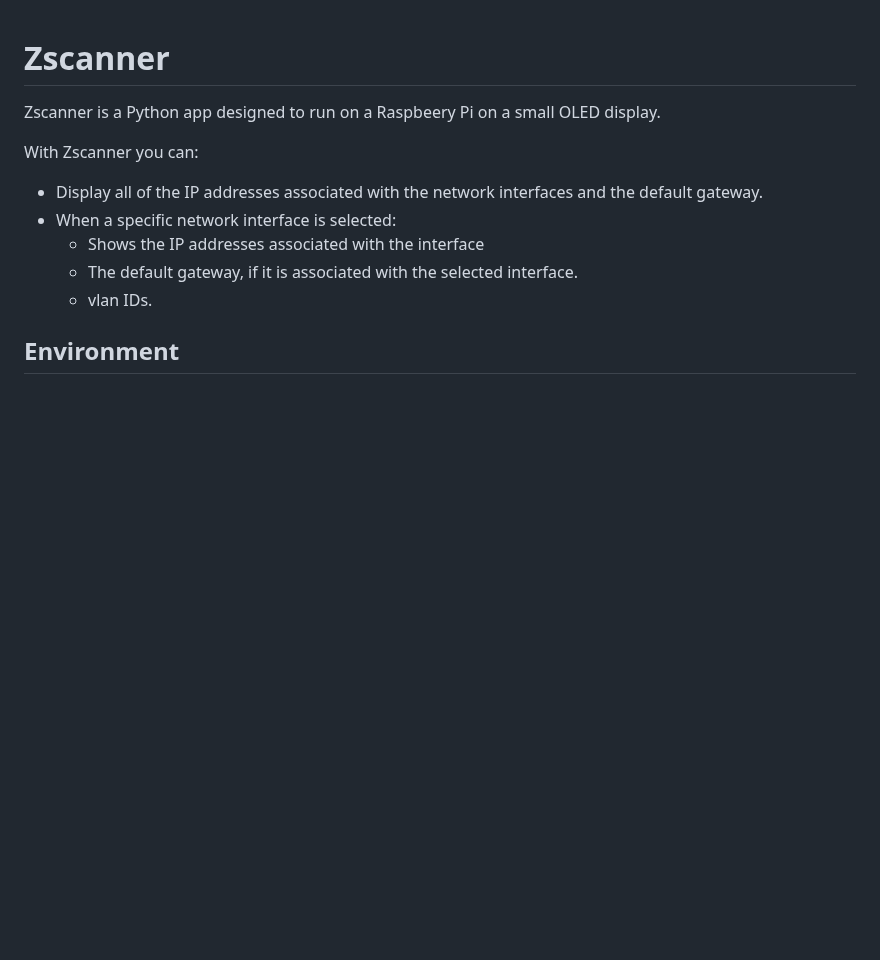
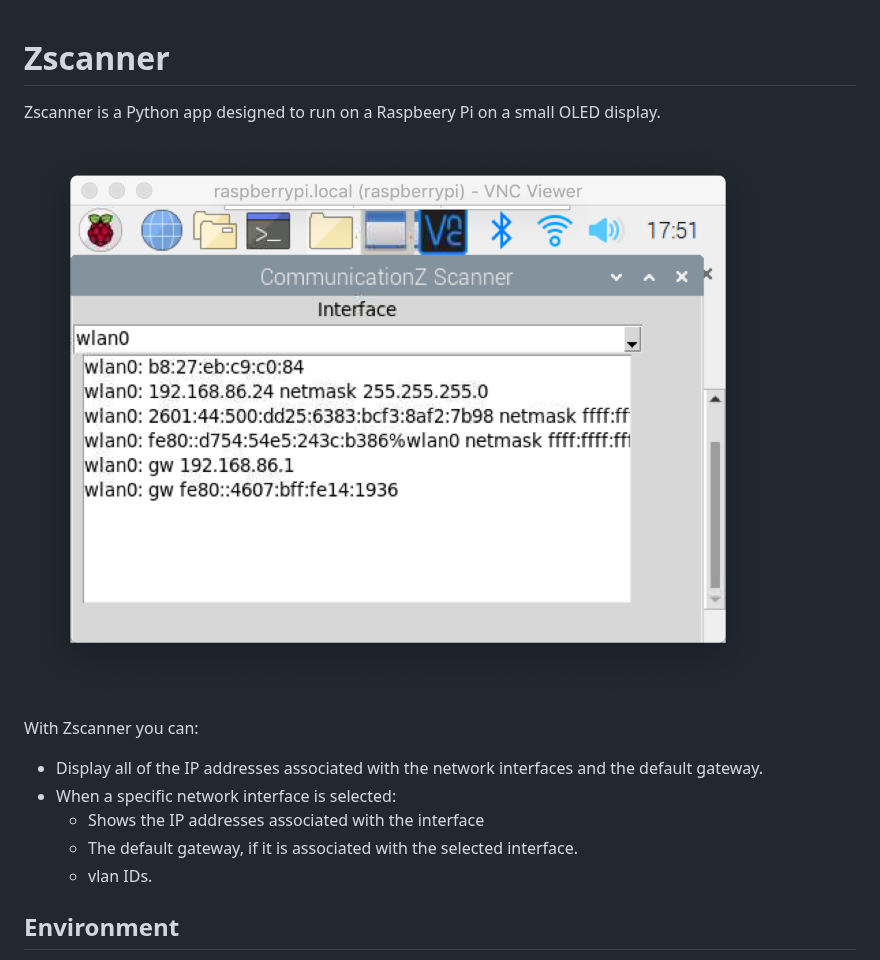
Before and after one commit to skraiman/z-scanner, a Markdown page: README.md, the part around the change. Drawn GitHub-style; pictures changed too: img/Zscanner.png (added); blank space fills up the shorter version.

Commit message:
added image

```diff
--- a/README.md
+++ b/README.md
@@ -1,5 +1,7 @@
 # Zscanner
 Zscanner is a Python app designed to run on a Raspbeery Pi on a small OLED display.
+
+![Zscanner](img/Zscanner.png)
 
 With Zscanner you can:
 * Display all of the IP addresses associated with the network interfaces and the default gateway.
```
